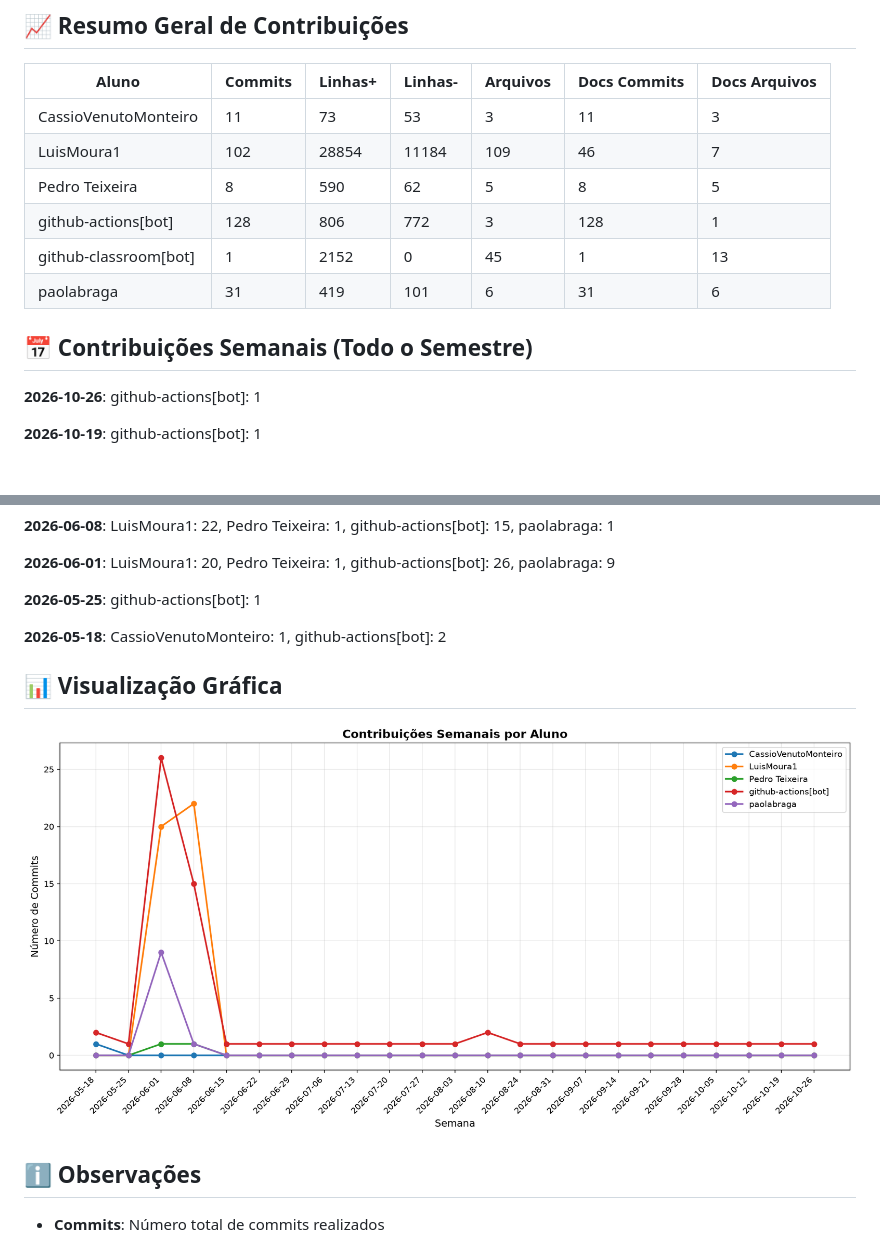
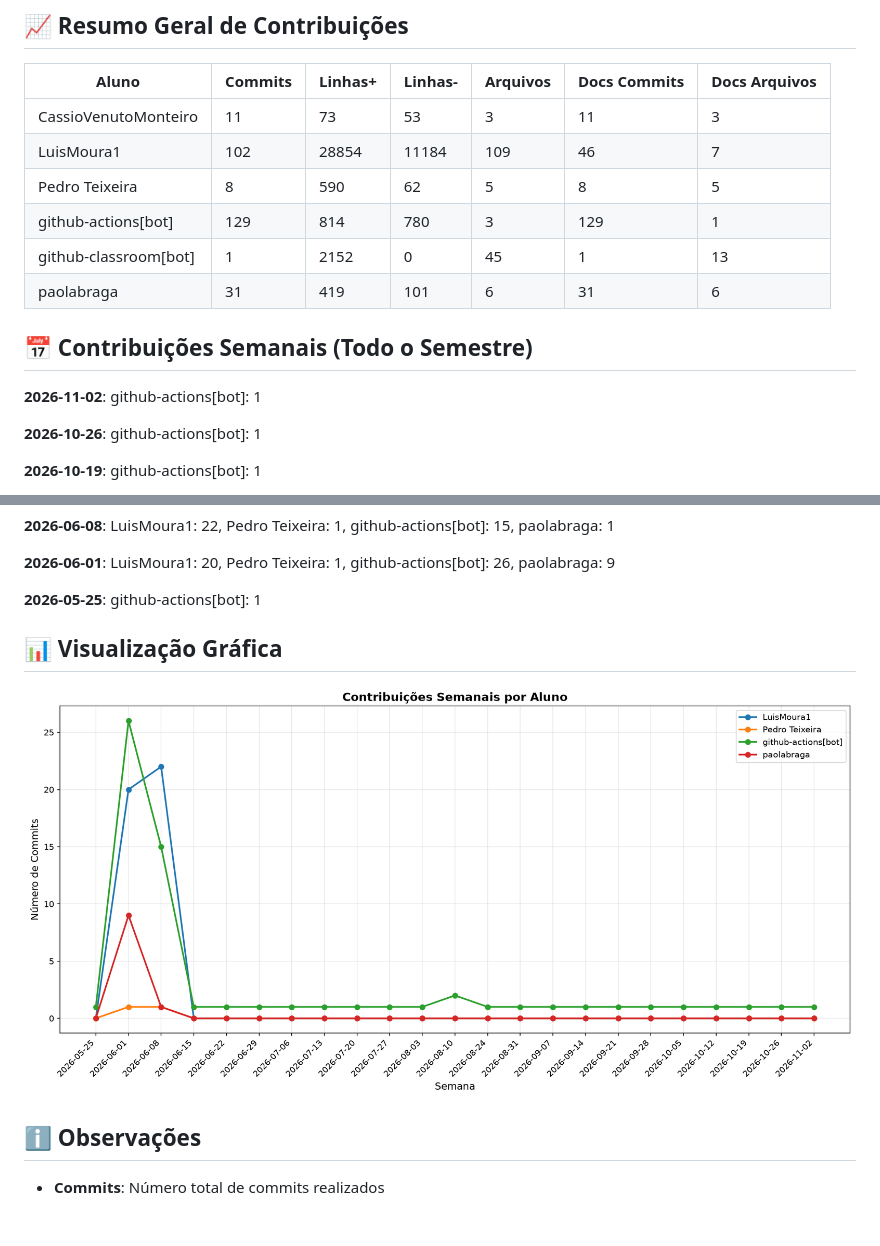
Before and after one commit to ICEI-PUC-Minas-PMV-SI/pmv-si-2026-1-pe6-t2-t2-g9-E-Commerce-Escalavel, a Markdown page: docs/CONTRIBUTION_REPORT.md, 2 parts joined by grey strips. Drawn GitHub-style; pictures changed too: docs/img/contribution-weekly.png; blank space fills up the shorter version.

Commit message:
📊 Atualizar relatório de contribuições [skip ci]

```diff
--- a/docs/CONTRIBUTION_REPORT.md
+++ b/docs/CONTRIBUTION_REPORT.md
@@ -11,12 +11,14 @@
 | CassioVenutoMonteiro  |        11 |        73 |        53 |          3 |             11 |               3 |
 | LuisMoura1            |       102 |     28854 |     11184 |        109 |             46 |               7 |
 | Pedro Teixeira        |         8 |       590 |        62 |          5 |              8 |               5 |
-| github-actions[bot]   |       128 |       806 |       772 |          3 |            128 |               1 |
+| github-actions[bot]   |       129 |       814 |       780 |          3 |            129 |               1 |
 | github-classroom[bot] |         1 |      2152 |         0 |         45 |              1 |              13 |
 | paolabraga            |        31 |       419 |       101 |          6 |             31 |               6 |
 
 
 ## 📅 Contribuições Semanais (Todo o Semestre)
+
+**2026-11-02**: github-actions[bot]: 1
 
 **2026-10-26**: github-actions[bot]: 1
 
@@ -62,8 +64,6 @@
 
 **2026-05-25**: github-actions[bot]: 1
 
-**2026-05-18**: CassioVenutoMonteiro: 1, github-actions[bot]: 2
-
 
 
 ## 📊 Visualização Gráfica
```
Also changed, not shown: other parts of docs/CONTRIBUTION_REPORT.md (+1 -1 lines), docs/img/contribution-total.png.
